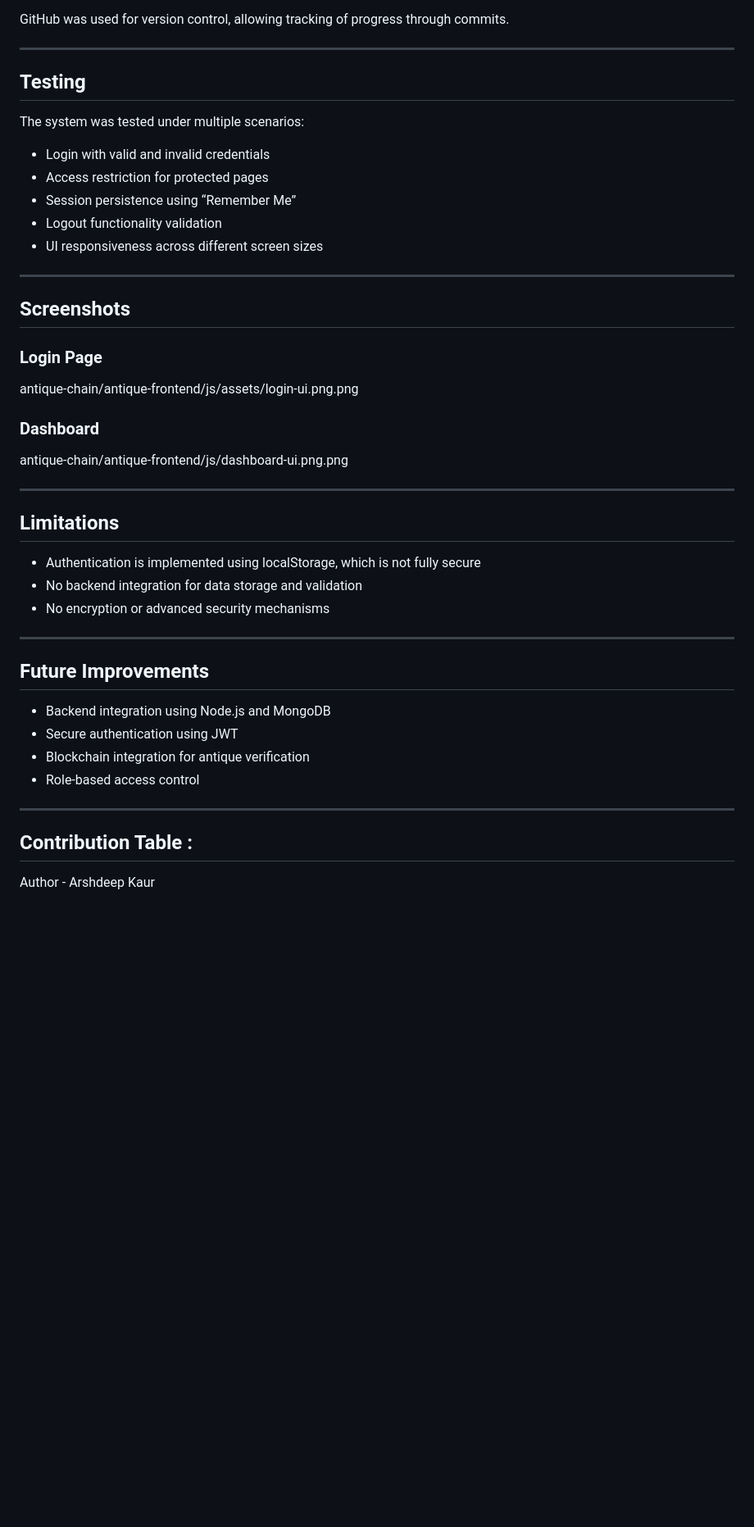
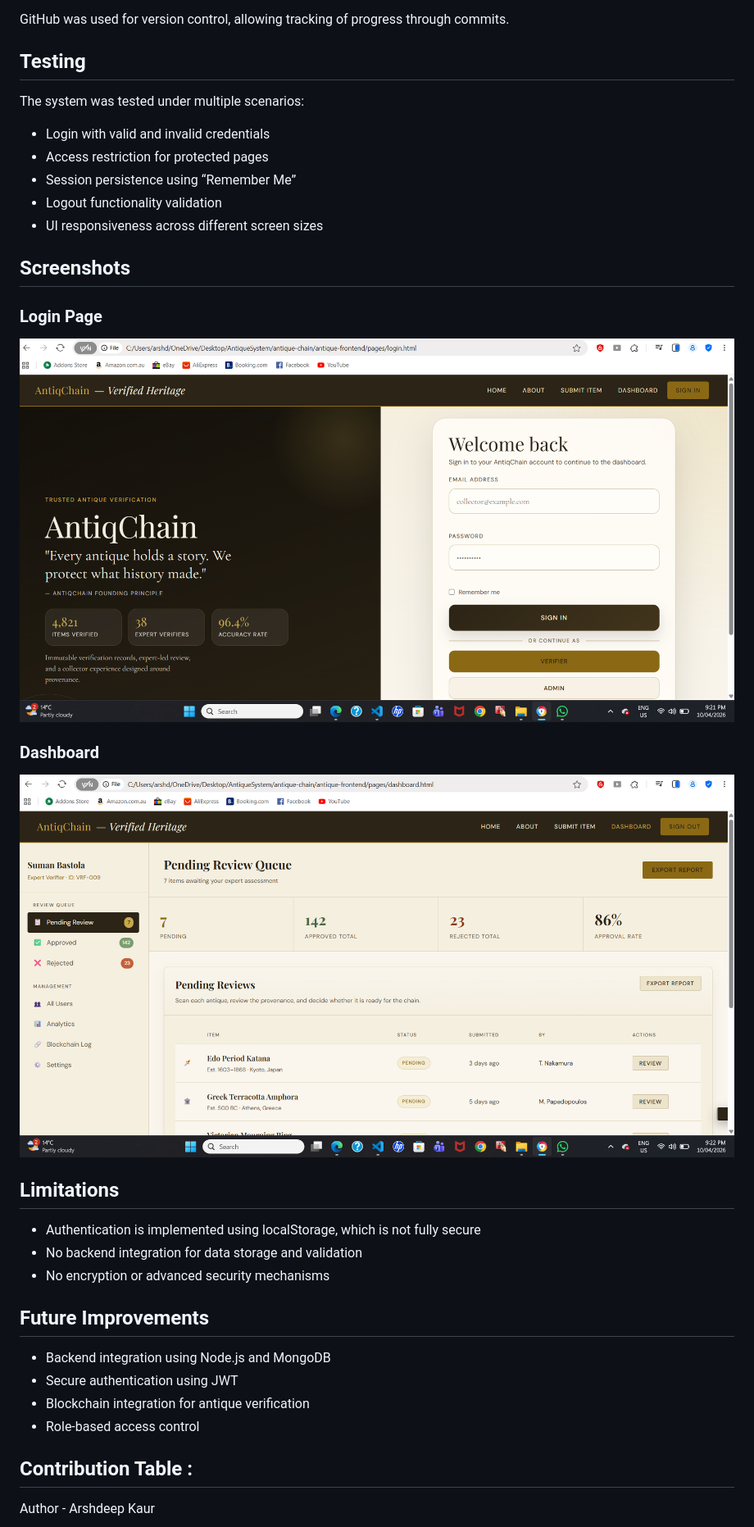
Before and after one commit to phuanh20001/AntiqueSystem, a Markdown page: README.md, the part around the change printed below. Shown: that part at 82% size. GitHub-like rendering; pictures changed too: dashboard-ui.png (added), login-ui.png (added); blank space fills up the shorter version.

Commit message:
Added README with project overview,features,screenshots and documentation

```diff
--- a/README.md
+++ b/README.md
@@ -98,7 +107,6 @@ The development followed an iterative approach:
 
 GitHub was used for version control, allowing tracking of progress through commits.
 
----
 
 ##  Testing
 The system was tested under multiple scenarios:
@@ -109,24 +117,20 @@ The system was tested under multiple scenarios:
 - Logout functionality validation
 - UI responsiveness across different screen sizes
 
----
+
 
 ##  Screenshots
 
 ###  Login Page
-antique-chain/antique-frontend/js/assets/login-ui.png.png
+![login-ui](login-ui.png)
 
 ### Dashboard
-antique-chain/antique-frontend/js/dashboard-ui.png.png
-
----
+![dashboard-ui](dashboard-ui.png)
 
 ##  Limitations
 - Authentication is implemented using localStorage, which is not fully secure
 - No backend integration for data storage and validation
 - No encryption or advanced security mechanisms
-
----
 
 ## Future Improvements
 - Backend integration using Node.js and MongoDB
@@ -134,7 +138,6 @@ antique-chain/antique-frontend/js/dashboard-ui.png.png
 - Blockchain integration for antique verification
 - Role-based access control
 
----
 
 ##  Contribution Table :
  Author - Arshdeep Kaur
```
Also changed, not shown: other parts of README.md (+34 -27 lines).
